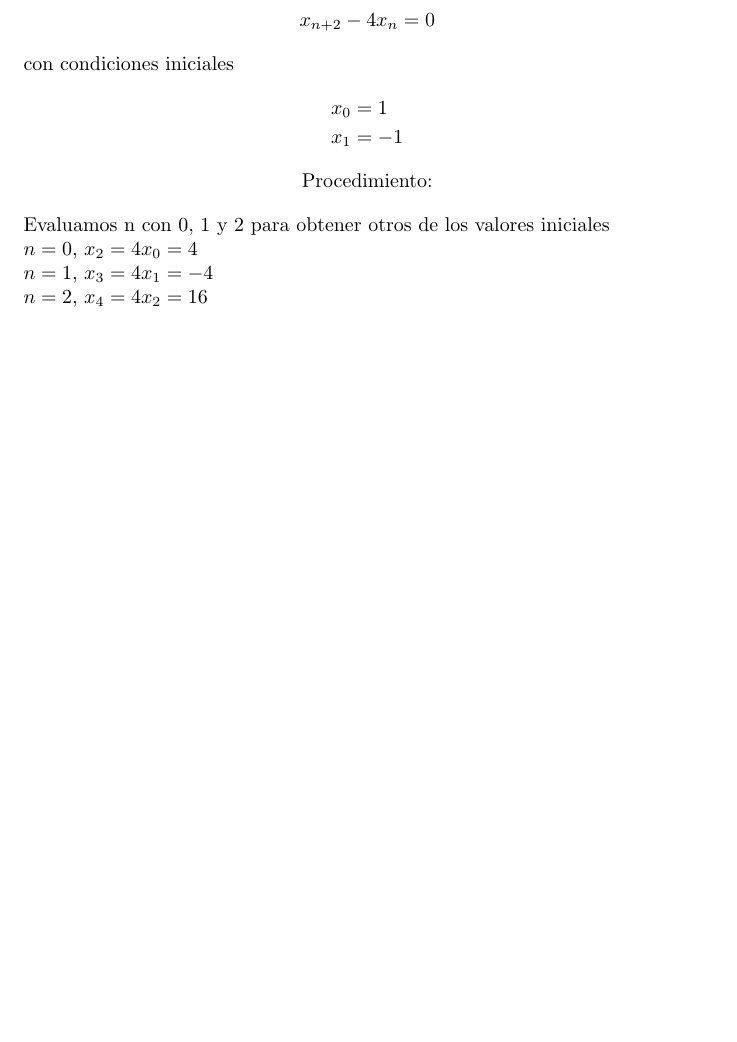
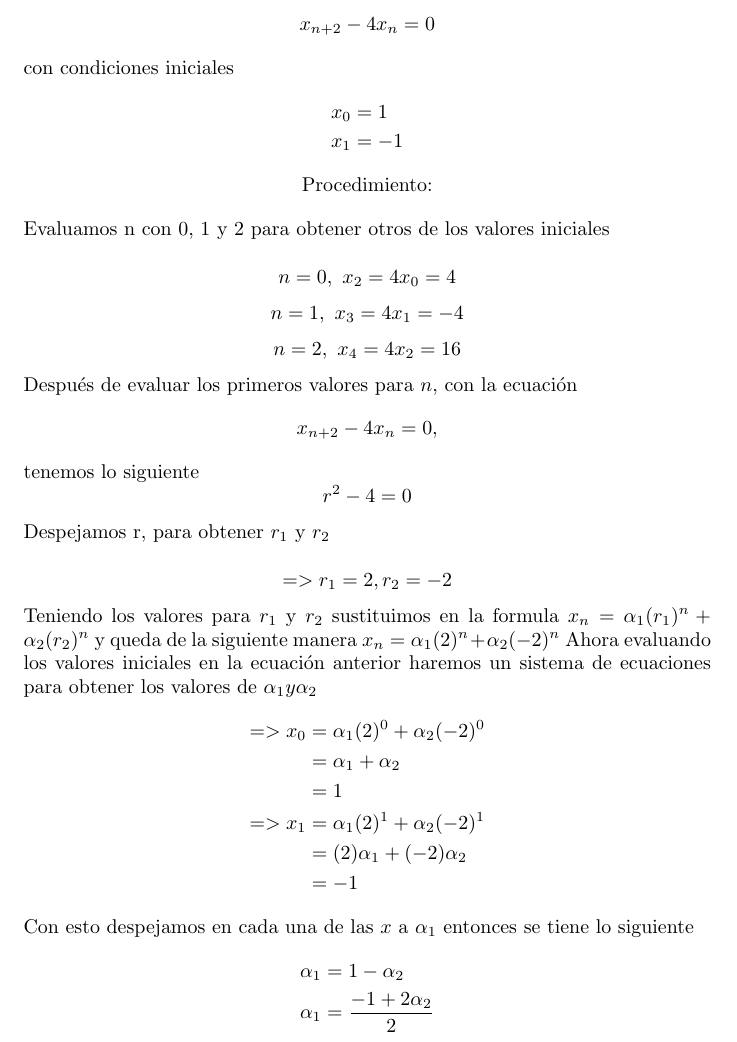
Before and after one commit to VeraniaP/Ejercicio, a LaTeX document (Ejercicio.tex): part of the page, cut so that both start at the same text, the shorter picture padded with empty space. Compiled offline with pdfLaTeX.

Commit message:
Soy bien fea, aún en Python

```diff
--- a/Ejercicio.tex
+++ b/Ejercicio.tex
@@ -17,8 +17,33 @@ con condiciones iniciales
  Procedimiento:
 \end{center}
 Evaluamos n con 0, 1 y 2 para obtener otros de los valores iniciales\\
-$n=0, $\ $x_2=4x_0=4$\\
-$n=1, $\ $x_3=4x_1=-4$\\
-$n=2, $\ $x_4=4x_2=16$
+$$n=0, \ x_2=4x_0=4$$
+$$n=1, \ x_3=4x_1=-4$$
+$$n=2, \ x_4=4x_2=16$$
+Después de evaluar los primeros valores para $n$, con la ecuación
+$$x_{n+2}-4x_n=0,$$
+tenemos lo siguiente
+$$r^2-4=0$$
+Despejamos r, para obtener $r_1$ y $r_2$\\
+$$=> r_1=2, r_2=-2$$
+Teniendo los valores para $r_1$ y $r_2$ sustituimos en la formula
+$x_n=\alpha_1(r_1)^n+\alpha_2(r_2)^n$
+y queda de la siguiente manera
+$x_n=\alpha_1(2)^n+\alpha_2(-2)^n$
+Ahora evaluando los valores iniciales en la ecuación anterior haremos un sistema de ecuaciones para obtener los valores de $\alpha_1 y \alpha_2$
+\begin{align*}
+  => x_0&=\alpha_1(2)^0+\alpha_2(-2)^0\\
+        &=\alpha_1+\alpha_2\\
+        &=1\\
+  => x_1&=\alpha_1(2)^1+\alpha_2(-2)^1\\
+        &=(2)\alpha_1+(-2)\alpha_2\\
+        &=-1
+\end{align*}
+Con esto despejamos en cada una de las $x$ a $\alpha_1$ entonces se tiene lo siguiente
+\begin{align*}
+  \alpha_1&=1-\alpha_2\\
+  \alpha_1&=\frac{-1+2\alpha_2}{2}
+\end{align*}
+
 
 \end{document}
```
Also changed, not shown: Ejercicio.pdf, 1 other file.
